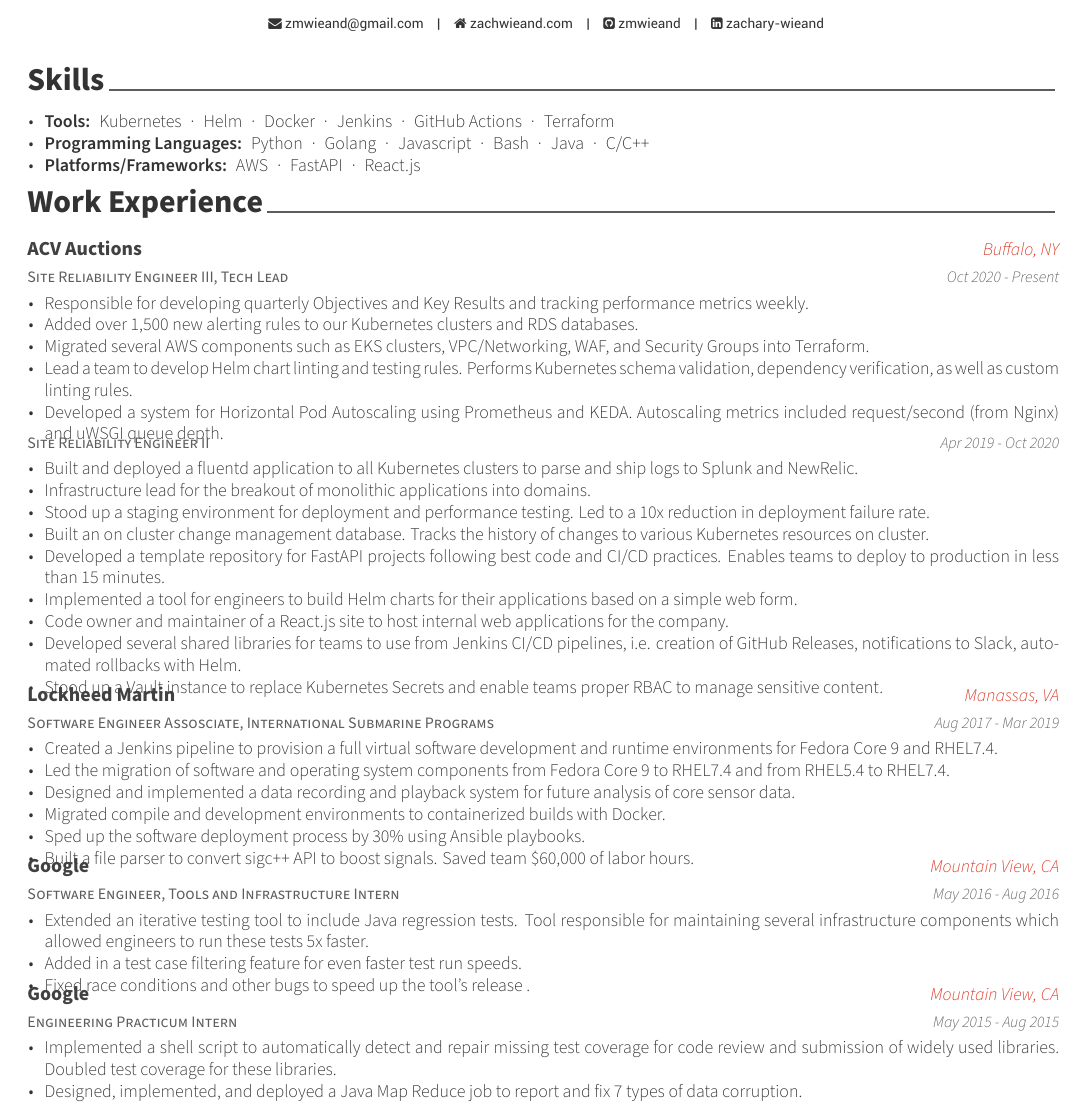
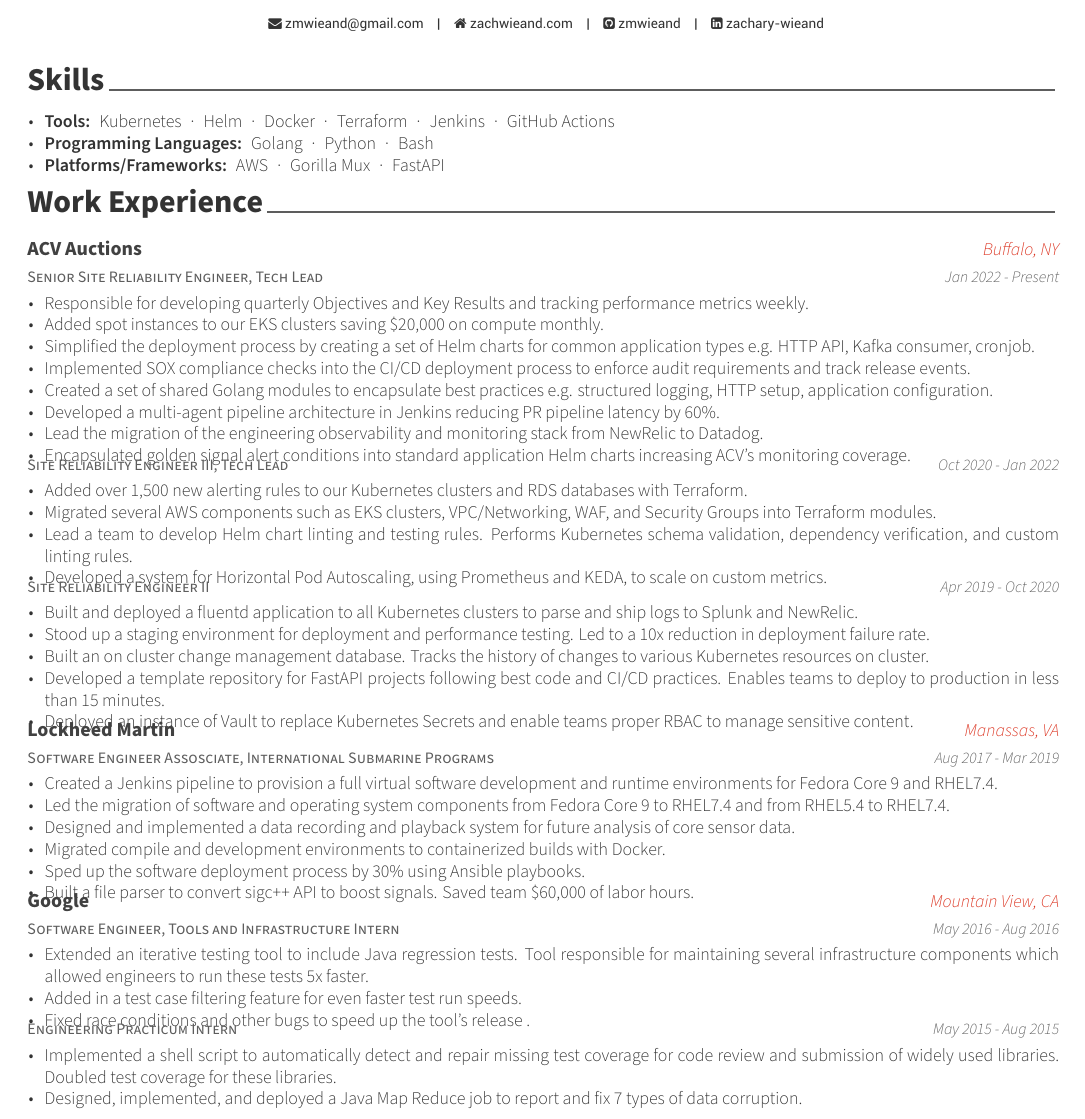
Before and after one commit to zmwieand/Resume, a LaTeX CV (zach_wieand_resume.tex, which reads resume/experience.tex, resume/skills.tex): part of the page, cut so that both start at the same text. Compiled offline with XeLaTeX.

Commit message:
Senior SRE updates

```diff
--- a/resume/experience.tex
+++ b/resume/experience.tex
@@ -12,17 +12,34 @@
 % ACV Auctions
 %---------------------------------------------------------
   \cventry
-    {Site Reliability Engineer III, Tech Lead} % Job title
+    {Senior Site Reliability Engineer, Tech Lead} % Job title
     {ACV Auctions} % Organization
     {Buffalo, NY} % Location
-    {Oct 2020 - Present} % Date(s)
+    {Jan 2022 - Present} % Date(s)
     {
       \begin{cvitems} % Description(s) of tasks/responsibilities
         \item {Responsible for developing quarterly Objectives and Key Results and tracking performance metrics weekly.}
-        \item {Added over 1,500 new alerting rules to our Kubernetes clusters and RDS databases.}
-        \item {Migrated several AWS components such as EKS clusters, VPC/Networking, WAF, and Security Groups into Terraform.}
-        \item {Lead a team to develop Helm chart linting and testing rules. Performs Kubernetes schema validation, dependency verification, as well as custom linting rules.}
-        \item {Developed a system for Horizontal Pod Autoscaling using Prometheus and KEDA. Autoscaling metrics included request/second (from Nginx) and uWSGI queue depth.}
+        \item {Added spot instances to our EKS clusters saving \$20,000 on compute monthly.}
+        \item {Simplified the deployment process by creating a set of Helm charts for common application types e.g. HTTP API, Kafka consumer, cronjob.}
+        \item {Implemented SOX compliance checks into the CI/CD deployment process to enforce audit requirements and track release events.}
+        \item {Created a set of shared Golang modules to encapsulate best practices e.g. structured logging, HTTP setup, application configuration.}
+        \item {Developed a multi-agent pipeline architecture in Jenkins reducing PR pipeline latency by 60\%.}
+        \item {Lead the migration of the engineering observability and monitoring stack from NewRelic to Datadog.}
+        \item {Encapsulated golden signal alert conditions into standard application Helm charts increasing ACV's monitoring coverage.}
+      \end{cvitems}
+    }
+
+  \cventry
+    {Site Reliability Engineer III, Tech Lead} % Job title
+    {} % Organization
+    {} % Location
+    {Oct 2020 - Jan 2022} % Date(s)
+    {
+      \begin{cvitems} % Description(s) of tasks/responsibilities
+        \item {Added over 1,500 new alerting rules to our Kubernetes clusters and RDS databases with Terraform.}
+        \item {Migrated several AWS components such as EKS clusters, VPC/Networking, WAF, and Security Groups into Terraform modules.}
+        \item {Lead a team to develop Helm chart linting and testing rules. Performs Kubernetes schema validation, dependency verification, and custom linting rules.}
+        \item {Developed a system for Horizontal Pod Autoscaling, using Prometheus and KEDA, to scale on custom metrics.}
       \end{cvitems}
     }
 
@@ -35,15 +52,15 @@
       \begin{cvitems} % Description(s) of tasks/responsibilities
         \item {Built and deployed a fluentd application to all Kubernetes clusters to parse and ship logs to Splunk and NewRelic.}
         % \item {Developer of a tool for the automated spin up, tear down and upgrade of Kubernetes clusters and networking architecture in AWS EKS.}
-        \item {Infrastructure lead for the breakout of monolithic applications into domains.}
+        % \item {Infrastructure lead for the breakout of monolithic applications into domains.}
         \item {Stood up a staging environment for deployment and performance testing. Led to a 10x reduction in deployment failure rate.}
         \item {Built an on cluster change management database. Tracks the history of changes to various Kubernetes resources on cluster.}
         \item {Developed a template repository for FastAPI projects following best code and CI/CD practices. Enables teams to deploy to production in less than 15 minutes.}
-        \item {Implemented a tool for engineers to build Helm charts for their applications based on a simple web form.}
-        \item {Code owner and maintainer of a React.js site to host internal web applications for the company.}
+        % \item {Implemented a tool for engineers to build Helm charts for their applications based on a simple web form.}
+        % \item {Code owner and maintainer of a React.js site to host internal web applications for the company.}
         % \item {Standardized DNS schema and Helm chart syntax.}
-        \item {Developed several shared libraries for teams to use from Jenkins CI/CD pipelines, i.e. creation of GitHub Releases, notifications to Slack, automated rollbacks with Helm.}
-        \item {Stood up a Vault instance to replace Kubernetes Secrets and enable teams proper RBAC to manage sensitive content.}
+        % \item {Developed several shared libraries for teams to use from Jenkins CI/CD pipelines, i.e. creation of GitHub Releases, notifications to Slack, automated rollbacks with Helm.}
+        \item {Deployed an instance of Vault to replace Kubernetes Secrets and enable teams proper RBAC to manage sensitive content.}
       \end{cvitems}
     }
 
@@ -89,8 +106,8 @@
 %---------------------------------------------------------
   \cventry
     {Engineering Practicum Intern} % Job title
-    {Google} % Organization
-    {Mountain View, CA} % Location
+    {} % Organization
+    {} % Location
     {May 2015 - Aug 2015} % Date(s)
     {
       \begin{cvitems} % Description(s) of tasks/responsibilities
--- a/resume/skills.tex
+++ b/resume/skills.tex
@@ -7,9 +7,9 @@
 \begin{cvlist}
   {
     \begin{cvitems}
-    \item {\textbf{Tools:}{\enskip}Kubernetes{\enskip\cdotp\enskip}Helm{\enskip\cdotp\enskip}Docker{\enskip\cdotp\enskip}Jenkins{\enskip\cdotp\enskip}GitHub Actions{\enskip\cdotp\enskip}Terraform}
-      \item {\textbf{Programming Languages:}{\enskip}Python{\enskip\cdotp\enskip}Golang{\enskip\cdotp\enskip}Javascript{\enskip\cdotp\enskip}Bash{\enskip\cdotp\enskip}Java{\enskip\cdotp\enskip}C/C++}
-      \item {\textbf{Platforms/Frameworks:}{\enskip}AWS{\enskip\cdotp\enskip}FastAPI{\enskip\cdotp\enskip}React.js}
+    \item {\textbf{Tools:}{\enskip}Kubernetes{\enskip\cdotp\enskip}Helm{\enskip\cdotp\enskip}Docker{\enskip\cdotp\enskip}Terraform{\enskip\cdotp\enskip}Jenkins{\enskip\cdotp\enskip}GitHub Actions}
+      \item {\textbf{Programming Languages:}{\enskip}Golang{\enskip\cdotp\enskip}Python{\enskip\cdotp\enskip}Bash}
+      \item {\textbf{Platforms/Frameworks:}{\enskip}AWS{\enskip\cdotp\enskip}Gorilla Mux{\enskip\cdotp\enskip}FastAPI}
     \end{cvitems}
   }
 \end{cvlist}
```
Also changed, not shown: zach_wieand_resume.pdf.
